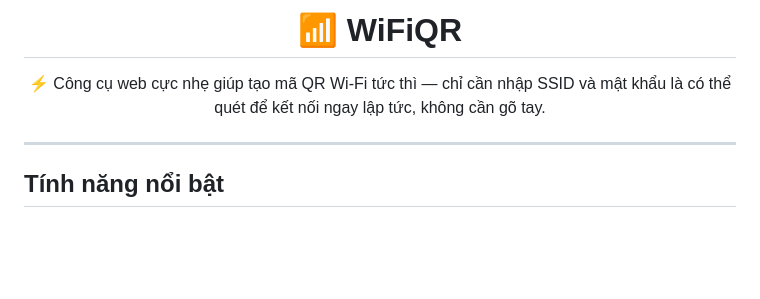
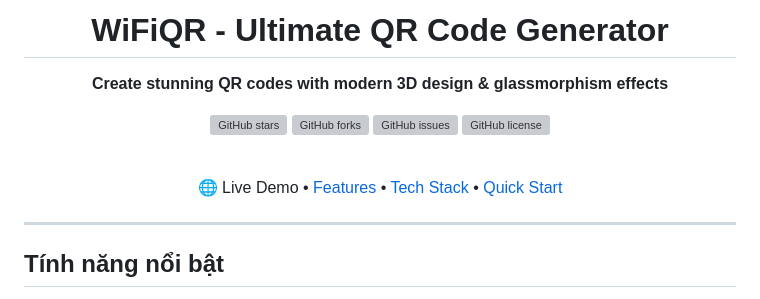
Before and after one commit to phucdevz/WiFiQR, a Markdown page: README.md, the part around one of its changes. Drawn GitHub-style; blank space fills up the shorter version; grey boxes are pictures that could not be loaded.

```diff
--- a/README.md
+++ b/README.md
@@ -12,8 +7,20 @@
 
-<h1 align="center">📶 WiFiQR</h1>
-<p align="center">
-  ⚡ Công cụ web cực nhẹ giúp tạo mã QR Wi-Fi tức thì — chỉ cần nhập SSID và mật khẩu là có thể quét để kết nối ngay lập tức, không cần gõ tay.
-</p>
+<div align="center">
+  <h1> WiFiQR - Ultimate QR Code Generator</h1>
+  <p><strong>Create stunning QR codes with modern 3D design & glassmorphism effects</strong></p>
+
+  [![GitHub stars](https://img.shields.io/github/stars/yourusername/WiFiQR?style=social)](https://github.com/yourusername/WiFiQR/stargazers)
+  [![GitHub forks](https://img.shields.io/github/forks/yourusername/WiFiQR?style=social)](https://github.com/yourusername/WiFiQR/network/members)
+  [![GitHub issues](https://img.shields.io/github/issues/yourusername/WiFiQR)](https://github.com/yourusername/WiFiQR/issues)
+  [![GitHub license](https://img.shields.io/github/license/yourusername/WiFiQR)](https://github.com/yourusername/WiFiQR/blob/main/LICENSE)
+
+  <br>
+  <a href="">🌐 Live Demo</a> •
+  <a href="#features">Features</a> •
+  <a href="#tech-stack">Tech Stack</a> •
+  <a href="#getting-started">Quick Start</a>
+</div>
+
 
 ---
 
```
Also changed, not shown: other parts of README.md (+0 -5 lines).
